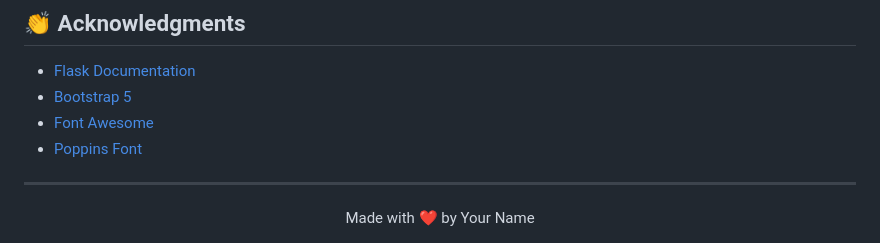
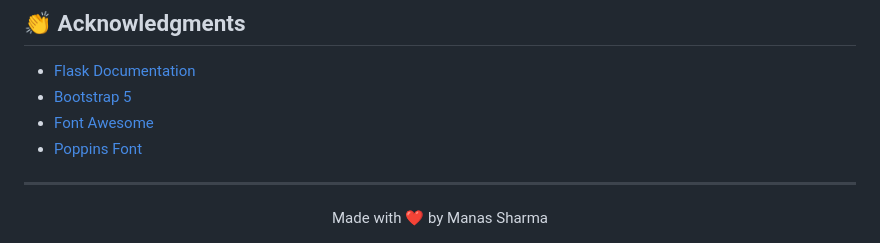
Before and after one commit to ManasSharma1406/GothamBank-Bank-Management-Website, a Markdown page: readme.md, the part around the change. GitHub-like rendering.

```diff
--- a/readme.md
+++ b/readme.md
@@ -194,5 +194,5 @@ This project is licensed under the MIT License - see the [LICENSE](LICENSE) file
 ---
 
 <div align="center">
-  Made with ❤️ by Your Name
+  Made with ❤️ by Manas Sharma
 </div>
```
